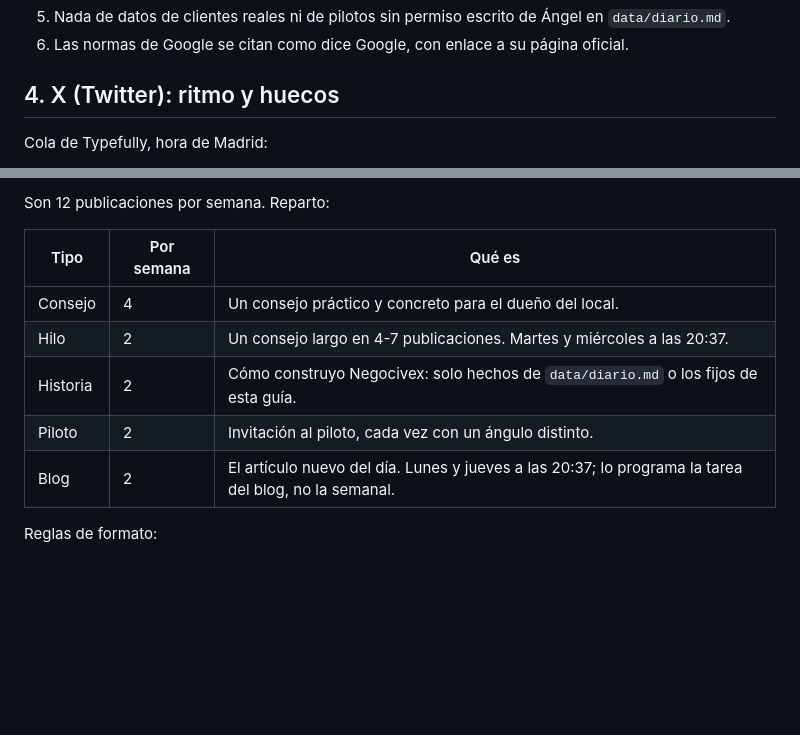
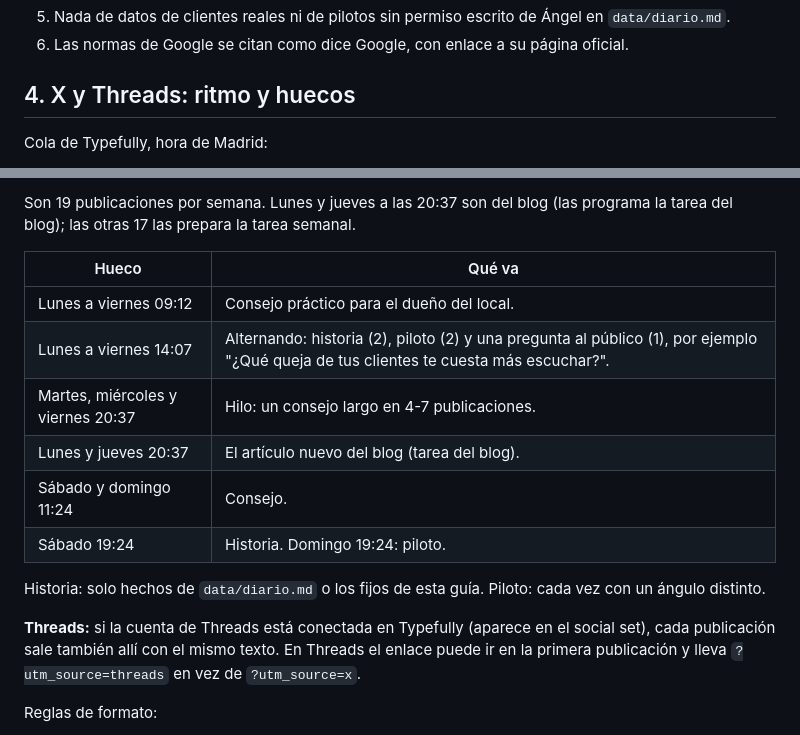
Before and after one commit to Negocivex/negocivex-blog, a Markdown page: GUIA-CONTENIDO.md, 2 parts joined by grey strips. GitHub-like rendering; blank space fills up the shorter version.

Commit message:
Guía: 19 publicaciones por semana y Threads
Co-Authored-By: Claude Opus 5.5 <noreply@anthropic.com>
Claude-Session: https://claude.ai/code/session_016kAWVrcRPfiBtbCuwUpXXC

```diff
--- a/GUIA-CONTENIDO.md
+++ b/GUIA-CONTENIDO.md
@@ -25,7 +25,7 @@ La leen las tareas programadas antes de escribir nada. Si algo de aquí choca co
 5. Nada de datos de clientes reales ni de pilotos sin permiso escrito de Ángel en `data/diario.md`.
 6. Las normas de Google se citan como dice Google, con enlace a su página oficial.
 
-## 4. X (Twitter): ritmo y huecos
+## 4. X y Threads: ritmo y huecos
 
 Cola de Typefully, hora de Madrid:
 
@@ -34,13 +34,18 @@ Cola de Typefully, hora de Madrid:
 
-Son 12 publicaciones por semana. Reparto:
+Son 19 publicaciones por semana. Lunes y jueves a las 20:37 son del blog (las programa la tarea del blog); las otras 17 las prepara la tarea semanal.
 
-| Tipo | Por semana | Qué es |
-|---|---|---|
-| Consejo | 4 | Un consejo práctico y concreto para el dueño del local. |
-| Hilo | 2 | Un consejo largo en 4-7 publicaciones. Martes y miércoles a las 20:37. |
-| Historia | 2 | Cómo construyo Negocivex: solo hechos de `data/diario.md` o los fijos de esta guía. |
-| Piloto | 2 | Invitación al piloto, cada vez con un ángulo distinto. |
-| Blog | 2 | El artículo nuevo del día. Lunes y jueves a las 20:37; lo programa la tarea del blog, no la semanal. |
+| Hueco | Qué va |
+|---|---|
+| Lunes a viernes 09:12 | Consejo práctico para el dueño del local. |
+| Lunes a viernes 14:07 | Alternando: historia (2), piloto (2) y una pregunta al público (1), por ejemplo "¿Qué queja de tus clientes te cuesta más escuchar?". |
+| Martes, miércoles y viernes 20:37 | Hilo: un consejo largo en 4-7 publicaciones. |
+| Lunes y jueves 20:37 | El artículo nuevo del blog (tarea del blog). |
+| Sábado y domingo 11:24 | Consejo. |
+| Sábado 19:24 | Historia. Domingo 19:24: piloto. |
+
+Historia: solo hechos de `data/diario.md` o los fijos de esta guía. Piloto: cada vez con un ángulo distinto.
+
+**Threads:** si la cuenta de Threads está conectada en Typefully (aparece en el social set), cada publicación sale también allí con el mismo texto. En Threads el enlace puede ir en la primera publicación y lleva `?utm_source=threads` en vez de `?utm_source=x`.
 
 Reglas de formato:
 
```
Also changed, not shown: other parts of GUIA-CONTENIDO.md (+2 -2 lines).
